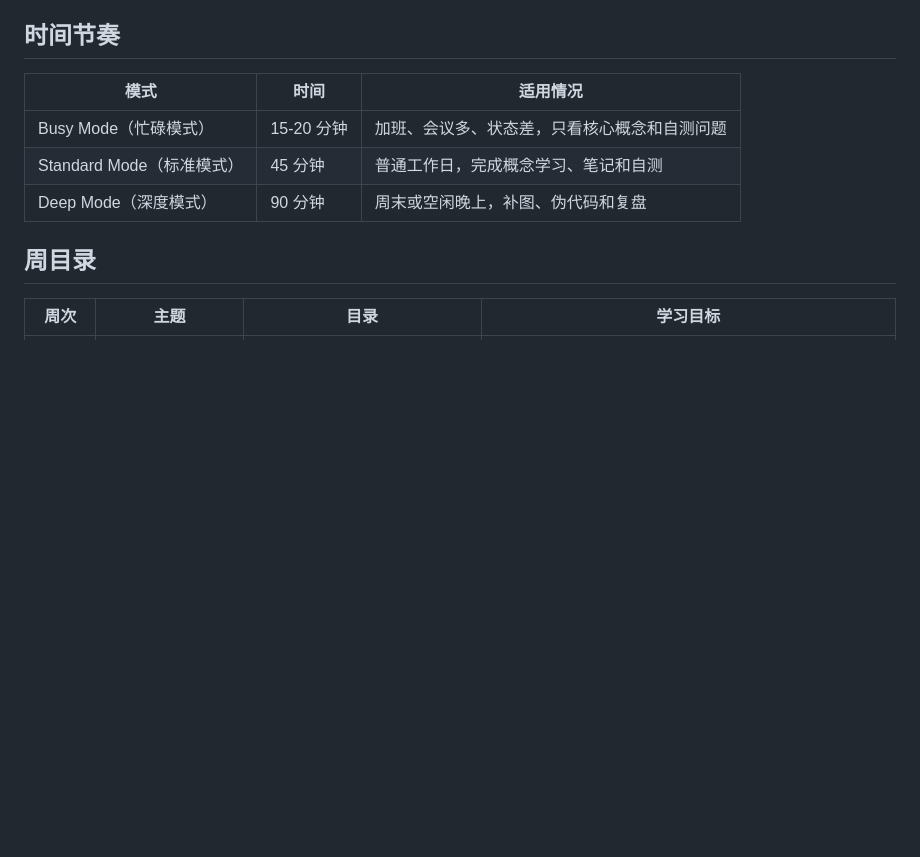
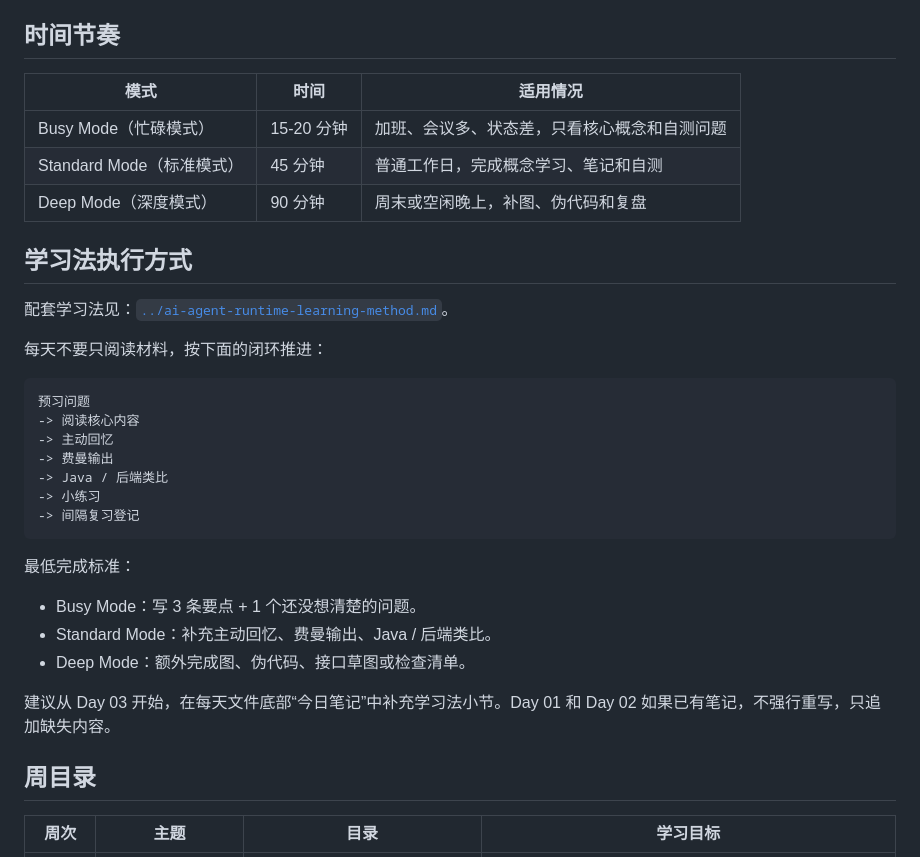
Before and after one commit to lilei1992/ai-learning, a Markdown page: ai-agent-runtime/README.md, the part around the change. Drawn GitHub-style; blank space fills up the shorter version.

Commit message:
docs: add agent runtime learning method

````diff
--- a/ai-agent-runtime/README.md
+++ b/ai-agent-runtime/README.md
@@ -17,6 +17,30 @@
 | Busy Mode（忙碌模式） | 15-20 分钟 | 加班、会议多、状态差，只看核心概念和自测问题 |
 | Standard Mode（标准模式） | 45 分钟 | 普通工作日，完成概念学习、笔记和自测 |
 | Deep Mode（深度模式） | 90 分钟 | 周末或空闲晚上，补图、伪代码和复盘 |
+
+## 学习法执行方式
+
+配套学习法见：[`../ai-agent-runtime-learning-method.md`](../ai-agent-runtime-learning-method.md)。
+
+每天不要只阅读材料，按下面的闭环推进：
+
+```text
+预习问题
+-> 阅读核心内容
+-> 主动回忆
+-> 费曼输出
+-> Java / 后端类比
+-> 小练习
+-> 间隔复习登记
+```
+
+最低完成标准：
+
+- Busy Mode：写 3 条要点 + 1 个还没想清楚的问题。
+- Standard Mode：补充主动回忆、费曼输出、Java / 后端类比。
+- Deep Mode：额外完成图、伪代码、接口草图或检查清单。
+
+建议从 Day 03 开始，在每天文件底部“今日笔记”中补充学习法小节。Day 01 和 Day 02 如果已有笔记，不强行重写，只追加缺失内容。
 
 ## 周目录
 
````
Also changed, not shown: ai-agent-runtime-learning-method.md (added, +261 -0 lines).
